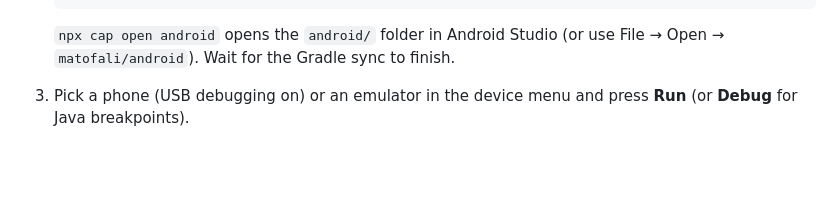
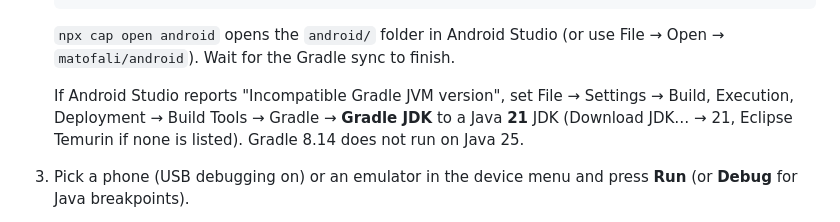
Before and after one commit to robert-kamunde/matofali, a Markdown page: README.md, the part around the change. GitHub-like rendering; blank space fills up the shorter version.

Commit message:
README: note the Gradle JDK 21 setting for Android Studio
Co-Authored-By: Claude Opus 5.5 <noreply@anthropic.com>
Claude-Session: https://claude.ai/code/session_01LPBohEshypQdSLb7Gq5SQR

````diff
--- a/README.md
+++ b/README.md
@@ -67,6 +67,8 @@ keyPassword=...
    ```
 
    `npx cap open android` opens the `android/` folder in Android Studio (or use File → Open → `matofali/android`). Wait for the Gradle sync to finish.
+
+   If Android Studio reports "Incompatible Gradle JVM version", set File → Settings → Build, Execution, Deployment → Build Tools → Gradle → **Gradle JDK** to a Java **21** JDK (Download JDK… → 21, Eclipse Temurin if none is listed). Gradle 8.14 does not run on Java 25.
 3. Pick a phone (USB debugging on) or an emulator in the device menu and press **Run** (or **Debug** for Java breakpoints).
 4. **The game code is JavaScript, so debug it in Chrome:** with the app running, open `chrome://inspect` on your computer and click **inspect** under Matofali. You get the console, breakpoints in `src/` and the network tab. This works in debug builds only; release builds turn it off.
 5. Android-side messages (Back button, plugins, crashes) are in Android Studio's **Logcat**.
````
